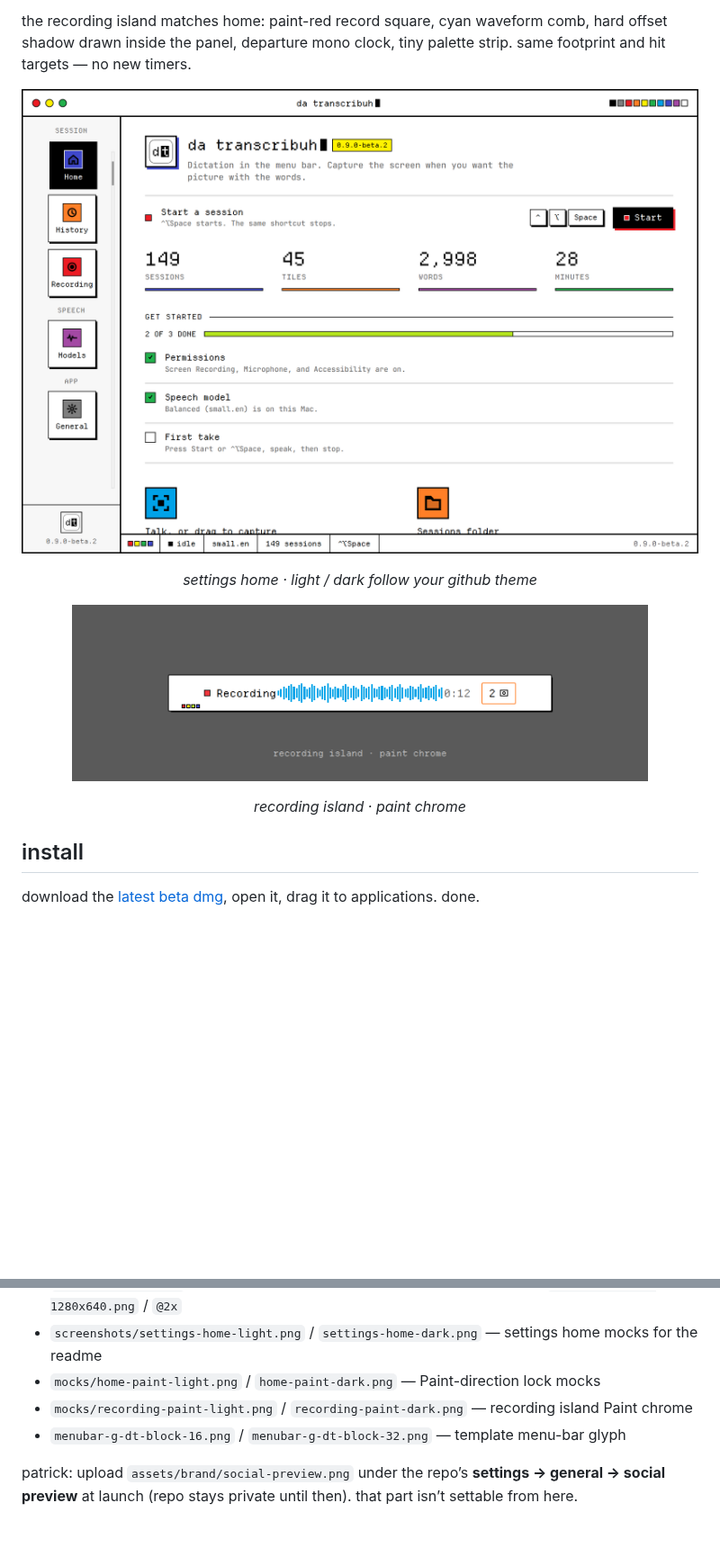
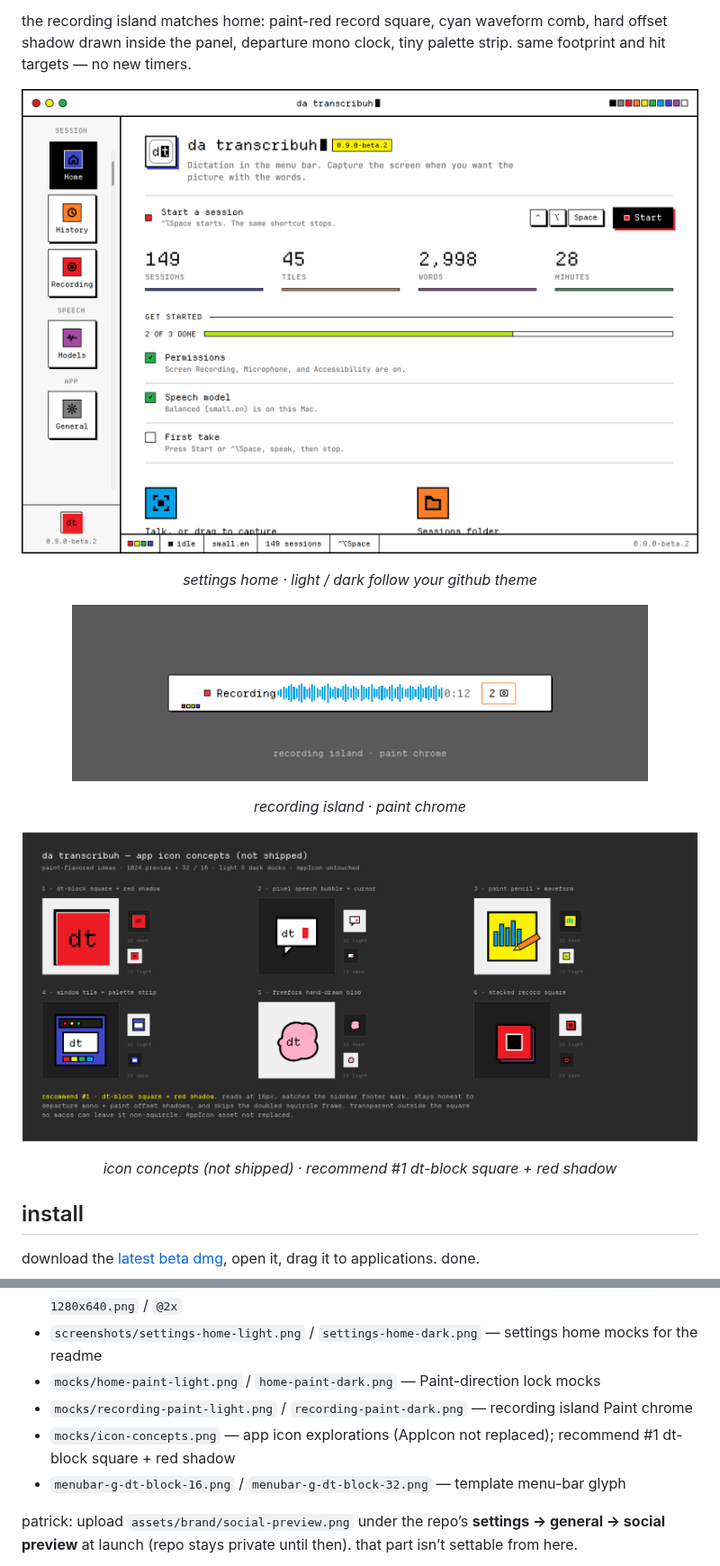
Before and after one commit to bicrick/da-transcribuh, a Markdown page: README.md, 2 parts joined by grey strips. Shown at 90% size. Rendered like a GitHub page; pictures changed too: assets/brand/mocks/icon-concepts.png (added), assets/brand/screenshots/settings-home-light.png; blank space fills up the shorter version.

```diff
--- a/README.md
+++ b/README.md
@@ -48,6 +48,12 @@ the recording island matches home: paint-red record square, cyan waveform comb,
 </p>
 
 <p align="center"><em>recording island · paint chrome</em></p>
+
+<p align="center">
+  <img src="assets/brand/mocks/icon-concepts.png" alt="da transcribuh app icon concepts" width="920">
+</p>
+
+<p align="center"><em>icon concepts (not shipped) · recommend #1 dt-block square + red shadow</em></p>
 
 ## install
 
@@ -125,6 +131,7 @@ final **dt block** art lives in [`assets/brand/`](assets/brand/):
 - `screenshots/settings-home-light.png` / `settings-home-dark.png` — settings home mocks for the readme
 - `mocks/home-paint-light.png` / `home-paint-dark.png` — Paint-direction lock mocks
 - `mocks/recording-paint-light.png` / `recording-paint-dark.png` — recording island Paint chrome
+- `mocks/icon-concepts.png` — app icon explorations (AppIcon not replaced); recommend #1 dt-block square + red shadow
 - `menubar-g-dt-block-16.png` / `menubar-g-dt-block-32.png` — template menu-bar glyph
 
 patrick: upload `assets/brand/social-preview.png` under the repo’s **settings → general → social preview** at launch (repo stays private until then). that part isn’t settable from here.
```
Also changed, not shown: assets/brand/mocks/home-paint-dark.png, assets/brand/mocks/home-paint-light.png, assets/brand/screenshots/settings-home-dark.png, 3 other files.
